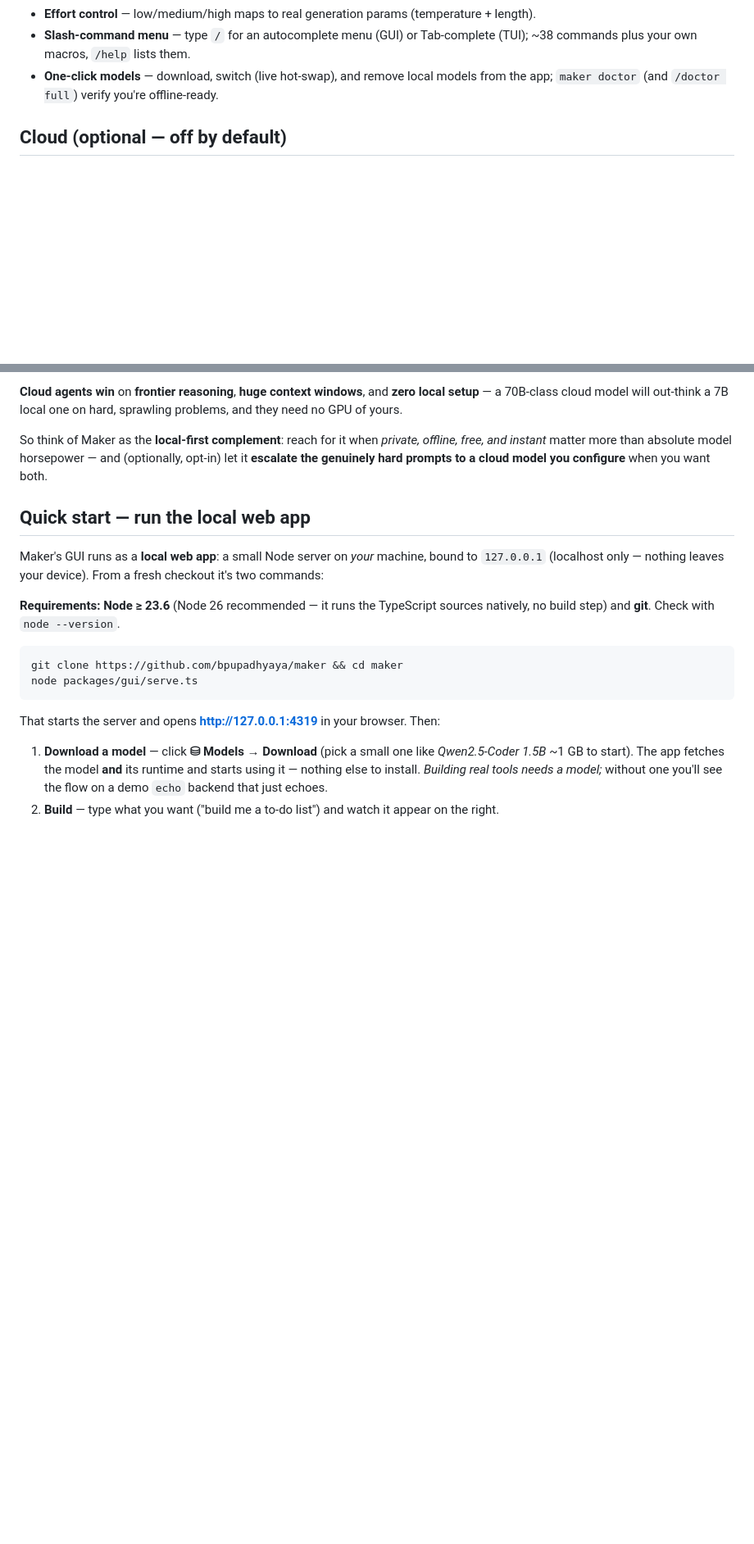
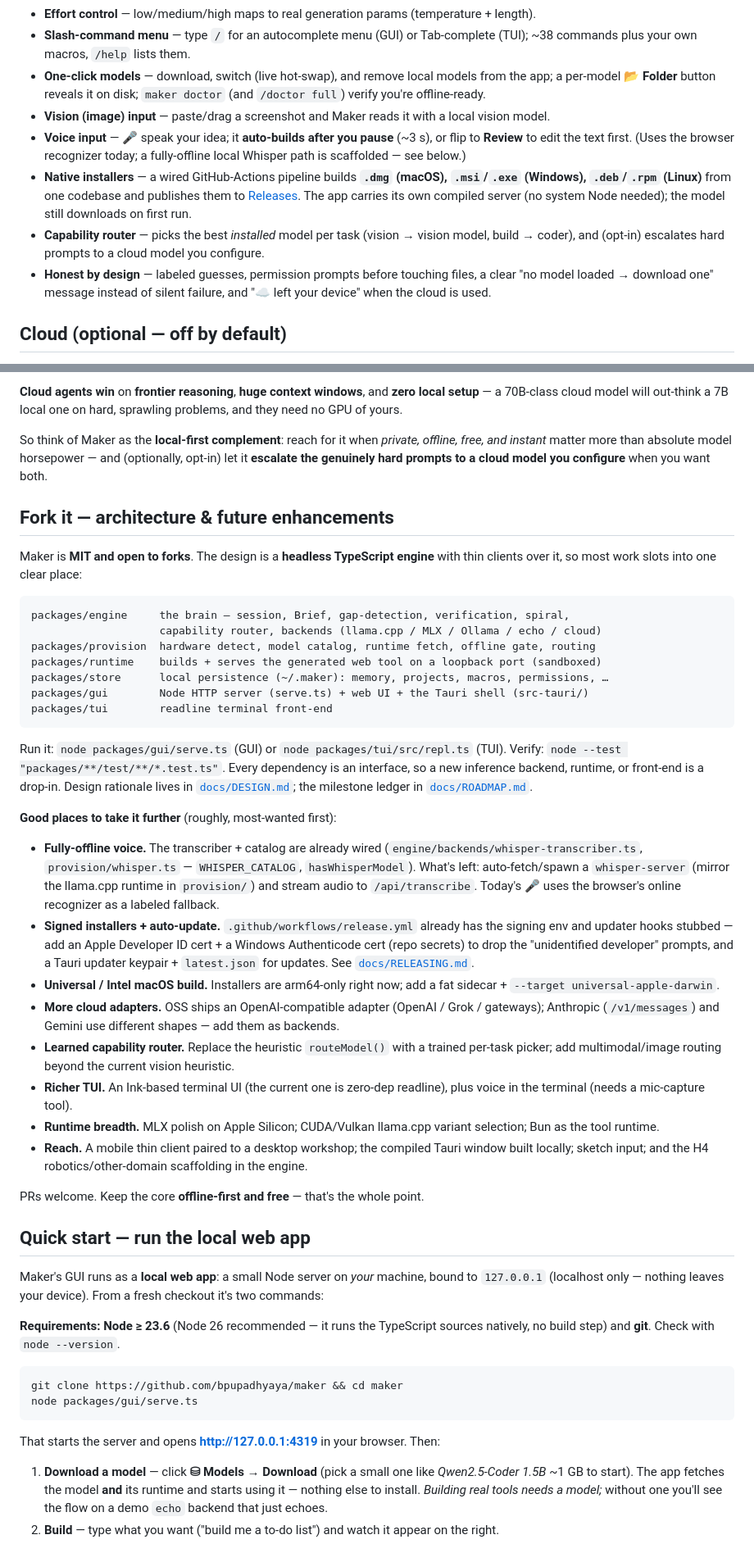
Before and after one commit to bpupadhyaya/maker, a Markdown page: README.md, 2 parts joined by grey strips. Shown at 82% size. GitHub-like rendering; blank space fills up the shorter version.

Commit message:
README: full feature inventory + 'Fork it' architecture & future-enhancements
Round out the Features list (vision + voice input, native installers, capability
router, model 'Folder' button, honest-by-design), refresh Status (unsigned
installers now build/publish in CI), and add a 'Fork it' section: the headless-
engine package map, how to run/verify, and a prioritized future-enhancements list
for contributors (fully-offline whisper voice — already scaffolded; signing +
auto-update — workflow stubbed; universal mac build; Anthropic/Gemini adapters;
learned router; Ink TUI + TUI voice; runtime breadth; mobile/robotics reach).
Open-source Maker parked here; commercial Maker Pro continues in its own repo.

````diff
--- a/README.md
+++ b/README.md
@@ -79,7 +82,21 @@ Everything below runs **on your machine, offline, free** (MIT, no accounts, no g
 - **Slash-command menu** — type `/` for an autocomplete menu (GUI) or Tab-complete (TUI); ~38
   commands plus your own macros, `/help` lists them.
 - **One-click models** — download, switch (live hot-swap), and remove local models from the app;
-  `maker doctor` (and `/doctor full`) verify you're offline-ready.
+  a per-model **📂 Folder** button reveals it on disk; `maker doctor` (and `/doctor full`) verify
+  you're offline-ready.
+- **Vision (image) input** — paste/drag a screenshot and Maker reads it with a local vision model.
+- **Voice input** — 🎤 speak your idea; it **auto-builds after you pause** (~3 s), or flip to
+  **Review** to edit the text first. (Uses the browser recognizer today; a fully-offline local
+  Whisper path is scaffolded — see below.)
+- **Native installers** — a wired GitHub-Actions pipeline builds **`.dmg` (macOS), `.msi`/`.exe`
+  (Windows), `.deb`/`.rpm` (Linux)** from one codebase and publishes them to
+  [Releases](https://github.com/bpupadhyaya/maker/releases). The app carries its own compiled
+  server (no system Node needed); the model still downloads on first run.
+- **Capability router** — picks the best *installed* model per task (vision → vision model,
+  build → coder), and (opt-in) escalates hard prompts to a cloud model you configure.
+- **Honest by design** — labeled guesses, permission prompts before touching files, a clear
+  "no model loaded → download one" message instead of silent failure, and "☁ left your device"
+  when the cloud is used.
 
 ## Cloud (optional — off by default)
 
@@ -114,6 +131,51 @@ they need no GPU of yours.
 So think of Maker as the **local-first complement**: reach for it when *private, offline, free,
 and instant* matter more than absolute model horsepower — and (optionally, opt-in) let it
 **escalate the genuinely hard prompts to a cloud model you configure** when you want both.
+
+## Fork it — architecture & future enhancements
+
+Maker is **MIT and open to forks**. The design is a **headless TypeScript engine** with thin
+clients over it, so most work slots into one clear place:
+
+```
+packages/engine     the brain — session, Brief, gap-detection, verification, spiral,
+                    capability router, backends (llama.cpp / MLX / Ollama / echo / cloud)
+packages/provision  hardware detect, model catalog, runtime fetch, offline gate, routing
+packages/runtime    builds + serves the generated web tool on a loopback port (sandboxed)
+packages/store      local persistence (~/.maker): memory, projects, macros, permissions, …
+packages/gui        Node HTTP server (serve.ts) + web UI + the Tauri shell (src-tauri/)
+packages/tui        readline terminal front-end
+```
+Run it: `node packages/gui/serve.ts` (GUI) or `node packages/tui/src/repl.ts` (TUI).
+Verify: `node --test "packages/**/test/**/*.test.ts"`. Every dependency is an interface, so a new
+inference backend, runtime, or front-end is a drop-in. Design rationale lives in
+[`docs/DESIGN.md`](docs/DESIGN.md); the milestone ledger in [`docs/ROADMAP.md`](docs/ROADMAP.md).
+
+**Good places to take it further** (roughly, most-wanted first):
+
+- **Fully-offline voice.** The transcriber + catalog are already wired
+  (`engine/backends/whisper-transcriber.ts`, `provision/whisper.ts` — `WHISPER_CATALOG`,
+  `hasWhisperModel`). What's left: auto-fetch/spawn a `whisper-server` (mirror the llama.cpp
+  runtime in `provision/`) and stream audio to `/api/transcribe`. Today's 🎤 uses the browser's
+  online recognizer as a labeled fallback.
+- **Signed installers + auto-update.** `.github/workflows/release.yml` already has the signing env
+  and updater hooks stubbed — add an Apple Developer ID cert + a Windows Authenticode cert (repo
+  secrets) to drop the "unidentified developer" prompts, and a Tauri updater keypair + `latest.json`
+  for updates. See [`docs/RELEASING.md`](docs/RELEASING.md).
+- **Universal / Intel macOS build.** Installers are arm64-only right now; add a fat sidecar +
+  `--target universal-apple-darwin`.
+- **More cloud adapters.** OSS ships an OpenAI-compatible adapter (OpenAI / Grok / gateways);
+  Anthropic (`/v1/messages`) and Gemini use different shapes — add them as backends.
+- **Learned capability router.** Replace the heuristic `routeModel()` with a trained per-task
+  picker; add multimodal/image routing beyond the current vision heuristic.
+- **Richer TUI.** An Ink-based terminal UI (the current one is zero-dep readline), plus voice in
+  the terminal (needs a mic-capture tool).
+- **Runtime breadth.** MLX polish on Apple Silicon; CUDA/Vulkan llama.cpp variant selection;
+  Bun as the tool runtime.
+- **Reach.** A mobile thin client paired to a desktop workshop; the compiled Tauri window built
+  locally; sketch input; and the H4 robotics/other-domain scaffolding in the engine.
+
+PRs welcome. Keep the core **offline-first and free** — that's the whole point.
 
 ## Quick start — run the local web app
 
````
Also changed, not shown: other parts of README.md (+5 -2 lines).
